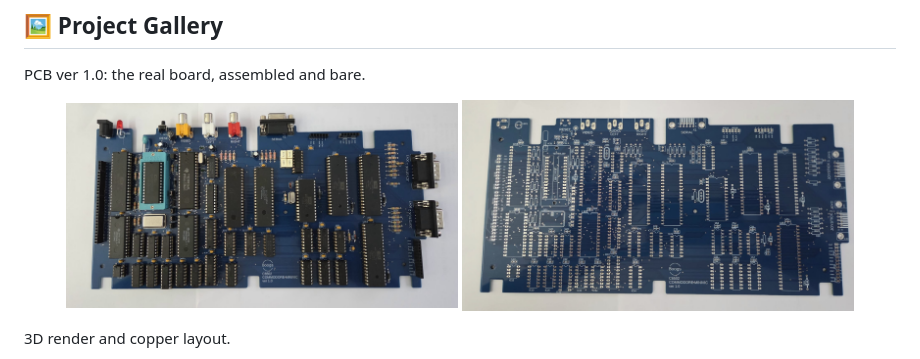
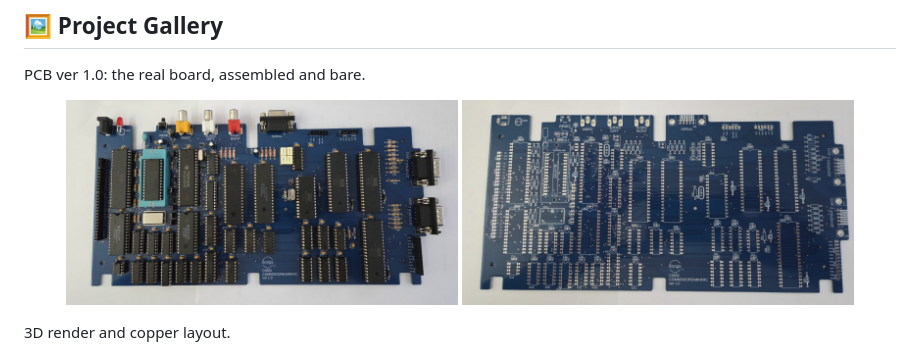
Before and after one commit to Boogs77/miniVIC_65c02, a Markdown page: README.md, the part around the change. GitHub-like rendering; pictures changed too: gallery/miniVIC_board_assembled.jpg (deleted), gallery/miniVIC_board_bare.jpg (deleted), gallery/miniVIC_photo_assembled.jpg (added).

Commit message:
README: board photos landscape and same size, new file names
Co-Authored-By: Claude Sonnet 5.5 <noreply@anthropic.com>

```diff
--- a/README.md
+++ b/README.md
@@ -245,8 +245,8 @@ The board has been tested with the resistor as mounted and works.
 PCB ver 1.0: the real board, assembled and bare.
 
 <p align="center">
-  <img src="gallery/miniVIC_board_assembled.jpg" width="45%" />
-  <img src="gallery/miniVIC_board_bare.jpg" width="45%" />
+  <img src="gallery/miniVIC_photo_assembled.jpg" width="45%" />
+  <img src="gallery/miniVIC_photo_bare.jpg" width="45%" />
 </p>
 
 3D render and copper layout.
```
